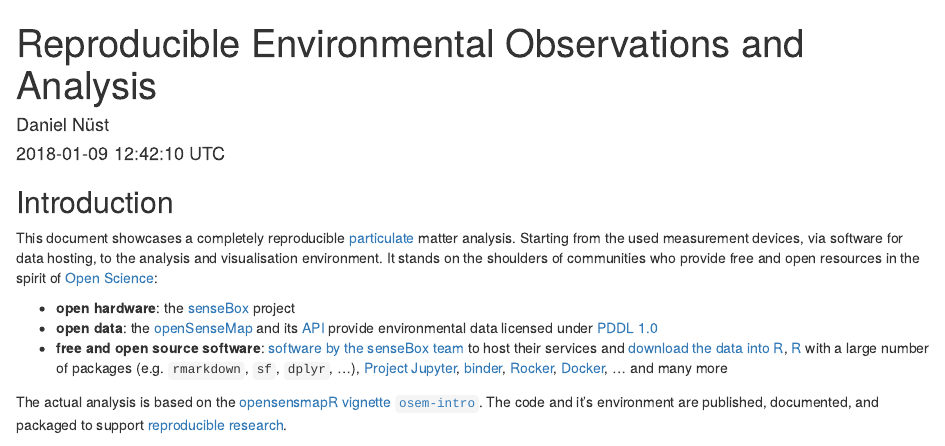
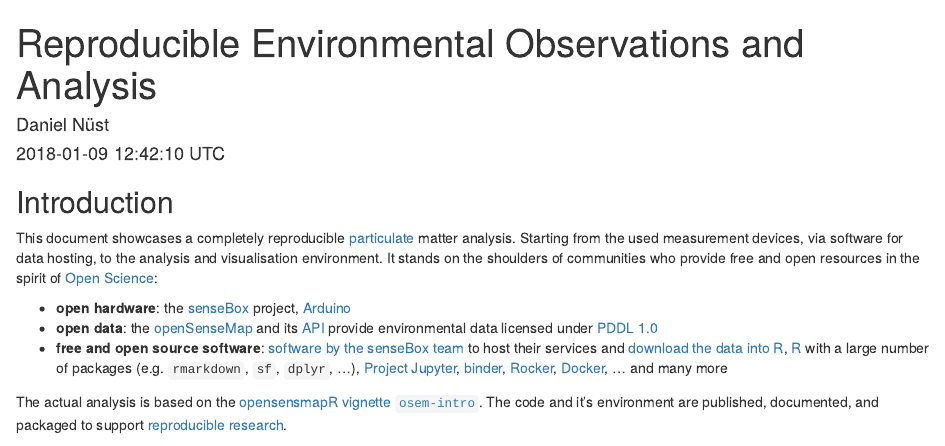
Before and after one commit to nuest/sensebox-binder, an R Markdown document (sensebox-analysis.Rmd): the page in a window 1100 px wide, from its top. Rendered offline with R 4.5, knitr and Pandoc, with nearby package versions; some code elsewhere in the file could not run offline.

Commit message:
minor text/formatting update, update README

```diff
--- a/sensebox-analysis.Rmd
+++ b/sensebox-analysis.Rmd
@@ -15,7 +15,7 @@ This document showcases a completely reproducible [particulate](https://en.wikip
 Starting from the used measurement devices, via software for data hosting, to the analysis and visualisation environment.
 It stands on the shoulders of communities who provide free and open resources in the spirit of [Open Science](https://en.wikipedia.org/wiki/Open_science):
 
-- **open hardware**: the [senseBox](https://sensebox.de/en/) project
+- **open hardware**: the [senseBox](https://sensebox.de/en/) project, [Arduino](https://en.wikipedia.org/wiki/Arduino)
 - **open data**: the [openSenseMap](https://opensensemap.org/) and its [API](https://api.opensensemap.org/) provide environmental data licensed under [PDDL 1.0](http://opendatacommons.org/licenses/pddl/summary/)
 - **free and open source software**: [software by the senseBox team](https://github.com/sensebox/) to host their services and [download the data into R](https://github.com/noerw/opensensmapR), [R](https://jupyter.org/) with a large number of packages (e.g. `rmarkdown`, `sf`, `dplyr`, ...), [Project Jupyter](https://jupyter.org/), [binder](https://mybinder.org/), [Rocker](https://www.rocker-project.org/), [Docker](https://docker.com/), ... and many more
 
```
Also changed, not shown: README.md, sensebox-analysis.Rmd (3 more changed lines).
